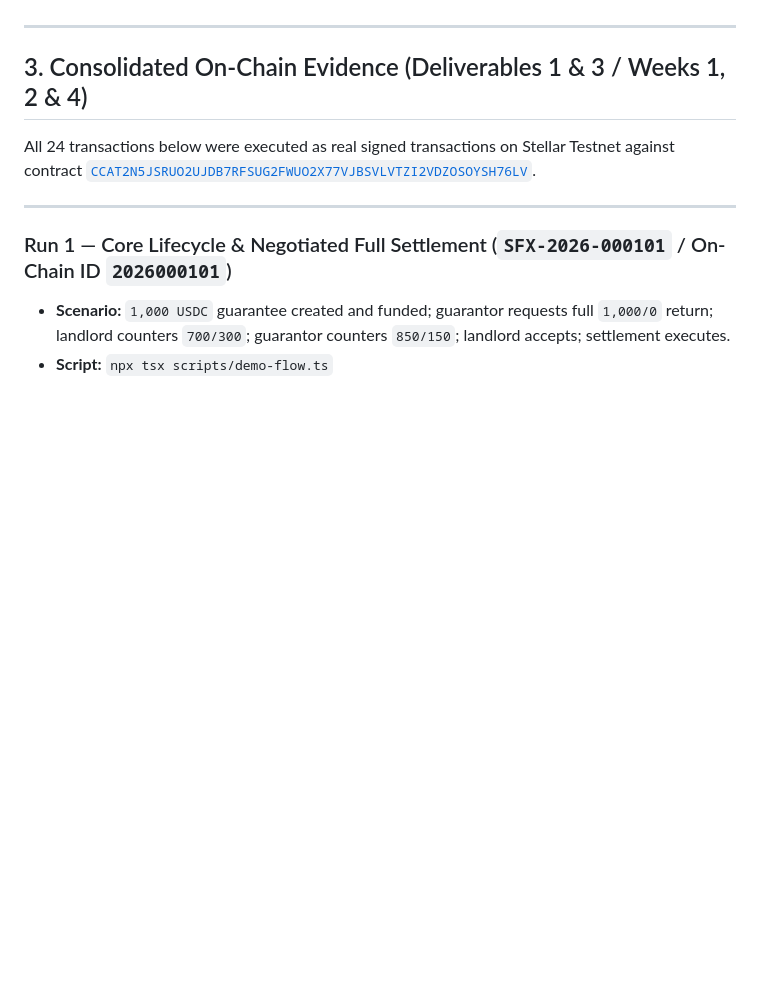
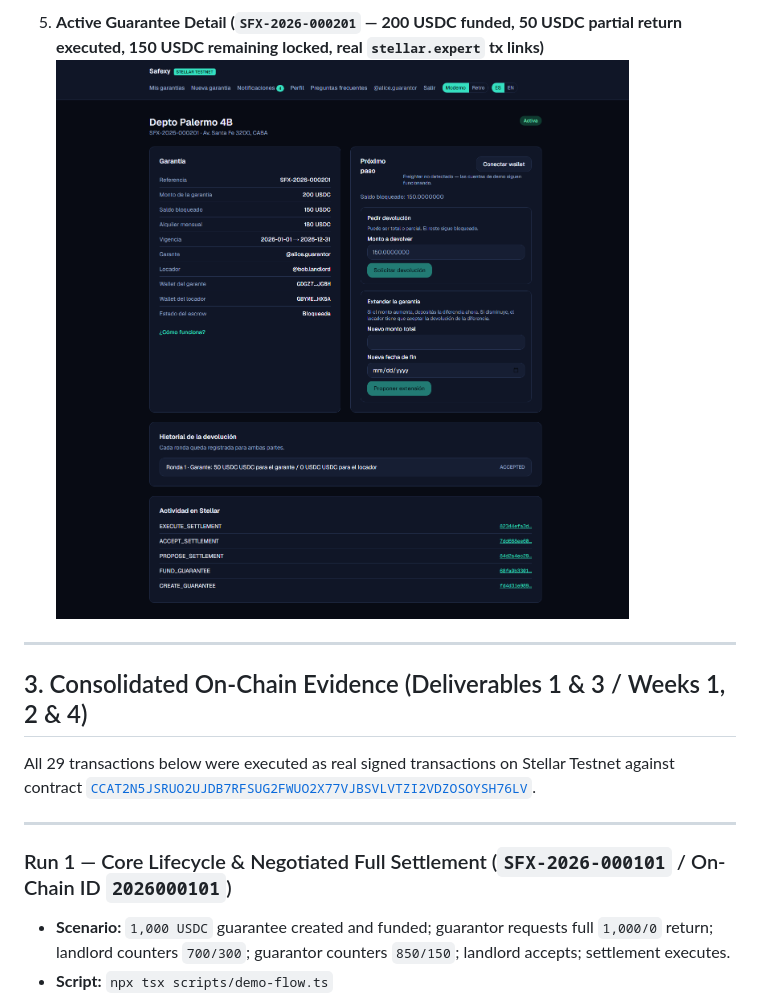
Before and after one commit to Ber254/stellar-rental-guarantee, a Markdown page: MD/VERIFICATION.md, the part around one of its changes. Rendered like a GitHub page; pictures changed too: MD/screenshots/04-contract-detail-onchain.png (added); blank space fills up the shorter version.

Commit message:
Add live Vercel demo screenshots and pre-loaded testnet guarantee to verification report

```diff
--- a/MD/VERIFICATION.md
+++ b/MD/VERIFICATION.md
@@ -61,8 +75,11 @@ To let reviewers complete the entire on-chain lifecycle immediately—without ne
+5. **Active Guarantee Detail (`SFX-2026-000201` — 200 USDC funded, 50 USDC partial return executed, 150 USDC remaining locked, real `stellar.expert` tx links)**
+   ![Contract Detail](screenshots/04-contract-detail-onchain.png)
+
 ---
 
 ## 3. Consolidated On-Chain Evidence (Deliverables 1 & 3 / Weeks 1, 2 & 4)
 
-All 24 transactions below were executed as real signed transactions on Stellar Testnet against contract [`CCAT2N5JSRUO2UJDB7RFSUG2FWUO2X77VJBSVLVTZI2VDZOSOYSH76LV`](https://stellar.expert/explorer/testnet/contract/CCAT2N5JSRUO2UJDB7RFSUG2FWUO2X77VJBSVLVTZI2VDZOSOYSH76LV).
+All 29 transactions below were executed as real signed transactions on Stellar Testnet against contract [`CCAT2N5JSRUO2UJDB7RFSUG2FWUO2X77VJBSVLVTZI2VDZOSOYSH76LV`](https://stellar.expert/explorer/testnet/contract/CCAT2N5JSRUO2UJDB7RFSUG2FWUO2X77VJBSVLVTZI2VDZOSOYSH76LV).
 
 ---
 
```
Also changed, not shown: other parts of MD/VERIFICATION.md (+31 -0 lines), MD/screenshots/01-home.png (added), MD/screenshots/02-login-reviewer.png (added), MD/screenshots/03-dashboard-guarantor.png (added), MD/screenshots/05-new-guarantee.png (added).
